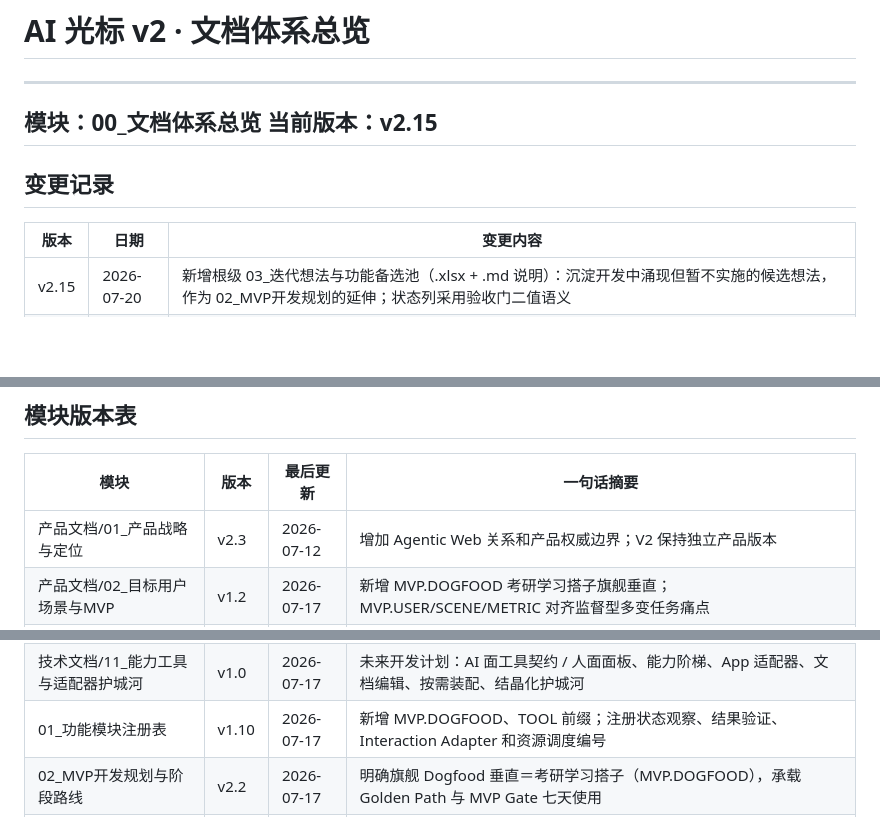
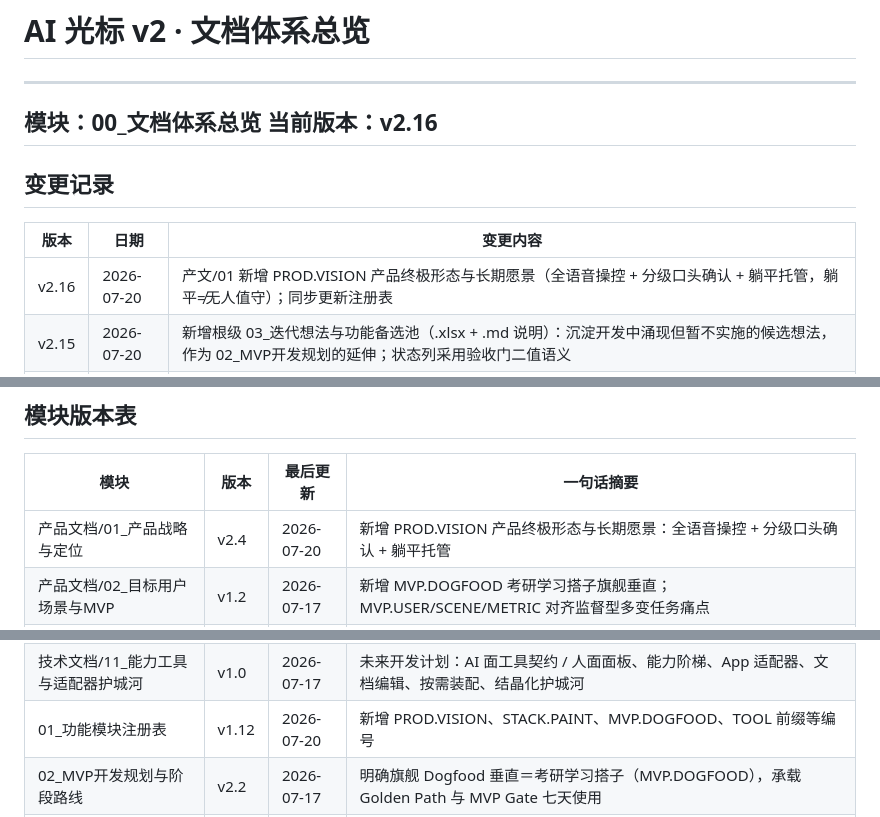
Before and after one commit to solohao/Vlawd, a Markdown page: AI_cursor_v2/00_文档体系总览.md, 3 parts joined by grey strips. GitHub-like rendering; blank space fills up the shorter version.

Commit message:
docs(product): add PROD.VISION long-term vision (voice-controls-all + graded verbal confirmation)
Co-Authored-By: Devin AI <158243242+devin-ai-integration[bot]@users.noreply.github.com>

```diff
--- a/AI_cursor_v2/00_文档体系总览.md
+++ b/AI_cursor_v2/00_文档体系总览.md
@@ -2,13 +2,14 @@
 
 ---
 模块：00_文档体系总览
-当前版本：v2.15
+当前版本：v2.16
 ---
 
 ## 变更记录
 
 | 版本 | 日期 | 变更内容 |
 |------|------|---------|
+| v2.16 | 2026-07-20 | 产文/01 新增 PROD.VISION 产品终极形态与长期愿景（全语音操控 + 分级口头确认 + 躺平托管，躺平≠无人值守）；同步更新注册表 |
 | v2.15 | 2026-07-20 | 新增根级 03_迭代想法与功能备选池（.xlsx + .md 说明）：沉淀开发中涌现但暂不实施的候选想法，作为 02_MVP开发规划的延伸；状态列采用验收门二值语义 |
 | v2.14 | 2026-07-17 | 新增 MVP.DOGFOOD：创始人自用旗舰垂直「考研学习搭子」，登记为承载 Golden Path 与 MVP Gate 七天使用的重点场景，优先级高于 Excel/Word 等 TOOL.* 日常任务；更新 产文/02、02_MVP路线、注册表版本 |
 | v2.13 | 2026-07-17 | 新增 技术文档/11_能力工具与适配器护城河（未来开发计划）：AI 面工具契约 / 人面确认面板、能力阶梯降级、App 适配器、文档编辑（读-定位-补丁-校验）、按需装配、Skill/结晶化；新增 TOOL 前缀 |
@@ -69,7 +70,7 @@ Session Graph 替代聊天记录 → fork/merge 支持语音纠正和回溯
 
 | 模块 | 版本 | 最后更新 | 一句话摘要 |
 |------|------|---------|-----------|
-| 产品文档/01_产品战略与定位 | v2.3 | 2026-07-12 | 增加 Agentic Web 关系和产品权威边界；V2 保持独立产品版本 |
+| 产品文档/01_产品战略与定位 | v2.4 | 2026-07-20 | 新增 PROD.VISION 产品终极形态与长期愿景：全语音操控 + 分级口头确认 + 躺平托管 |
 | 产品文档/02_目标用户场景与MVP | v1.2 | 2026-07-17 | 新增 MVP.DOGFOOD 考研学习搭子旗舰垂直；MVP.USER/SCENE/METRIC 对齐监督型多变任务痛点 |
 | 产品文档/03_核心体验与安全原则 | v2.1 | 2026-06-17 | 全双工交互体验，多光标并行感，overlay 交互，口语转文字输入 |
 | 产品文档/04_工作区协同与Session | v2.1 | 2026-06-17 | BrowserView 多光标工作区，overlay 浮层系统，日程自动化 |
@@ -85,7 +86,7 @@ Session Graph 替代聊天记录 → fork/merge 支持语音纠正和回溯
 | 技术文档/09_开发技术栈与工程实施 | v1.2 | 2026-07-16 | 增加 Vlawd-native Environment Interaction Adapter 实施边界 |
 | 技术文档/10_双角色模型配置与桌面端设计 | v1.1 | 2026-06-26 | 执行大脑 + 记录笔记本 + 固定安全抢占，并补充模型下载位置自选规则 |
 | 技术文档/11_能力工具与适配器护城河 | v1.0 | 2026-07-17 | 未来开发计划：AI 面工具契约 / 人面面板、能力阶梯、App 适配器、文档编辑、按需装配、结晶化护城河 |
-| 01_功能模块注册表 | v1.10 | 2026-07-17 | 新增 MVP.DOGFOOD、TOOL 前缀；注册状态观察、结果验证、Interaction Adapter 和资源调度编号 |
+| 01_功能模块注册表 | v1.12 | 2026-07-20 | 新增 PROD.VISION、STACK.PAINT、MVP.DOGFOOD、TOOL 前缀等编号 |
 | 02_MVP开发规划与阶段路线 | v2.2 | 2026-07-17 | 明确旗舰 Dogfood 垂直＝考研学习搭子（MVP.DOGFOOD），承载 Golden Path 与 MVP Gate 七天使用 |
 | 03_迭代想法与功能备选池 | v1.0 | 2026-07-20 | 记录涌现但暂不实施的候选想法/功能点；一想法一行，状态＝验收门二值 |
 | 增长与验证文档/01_原型验证与商业判断 | v1.3 | 2026-07-12 | 增加两周 Dogfood、历史回放、短演示与 UI / 模型调优止损 |
```
Also changed, not shown: AI_cursor_v2/01_功能模块注册表.md (+3 -1 lines), AI_cursor_v2/产品文档/01_产品战略与定位.md (+43 -1 lines).
